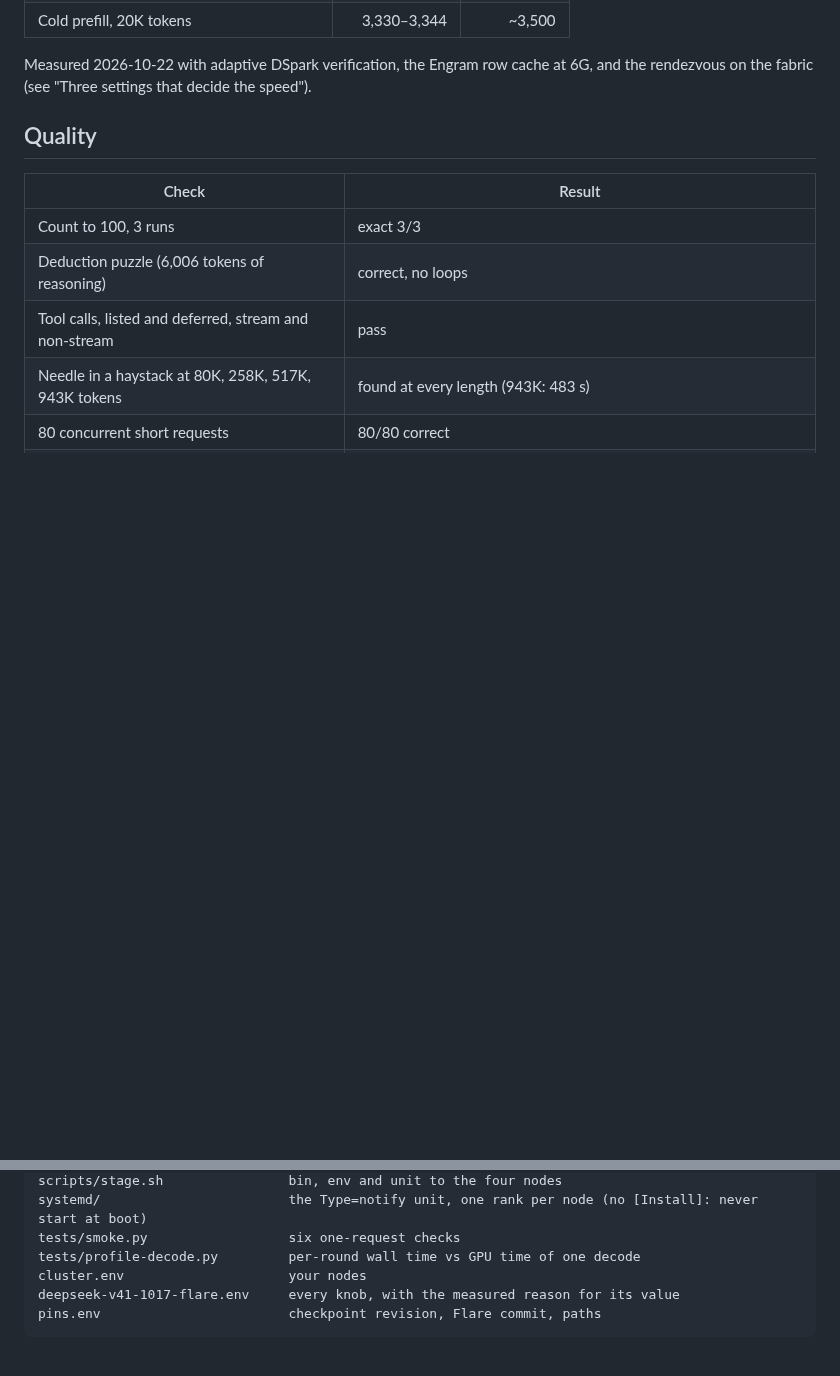
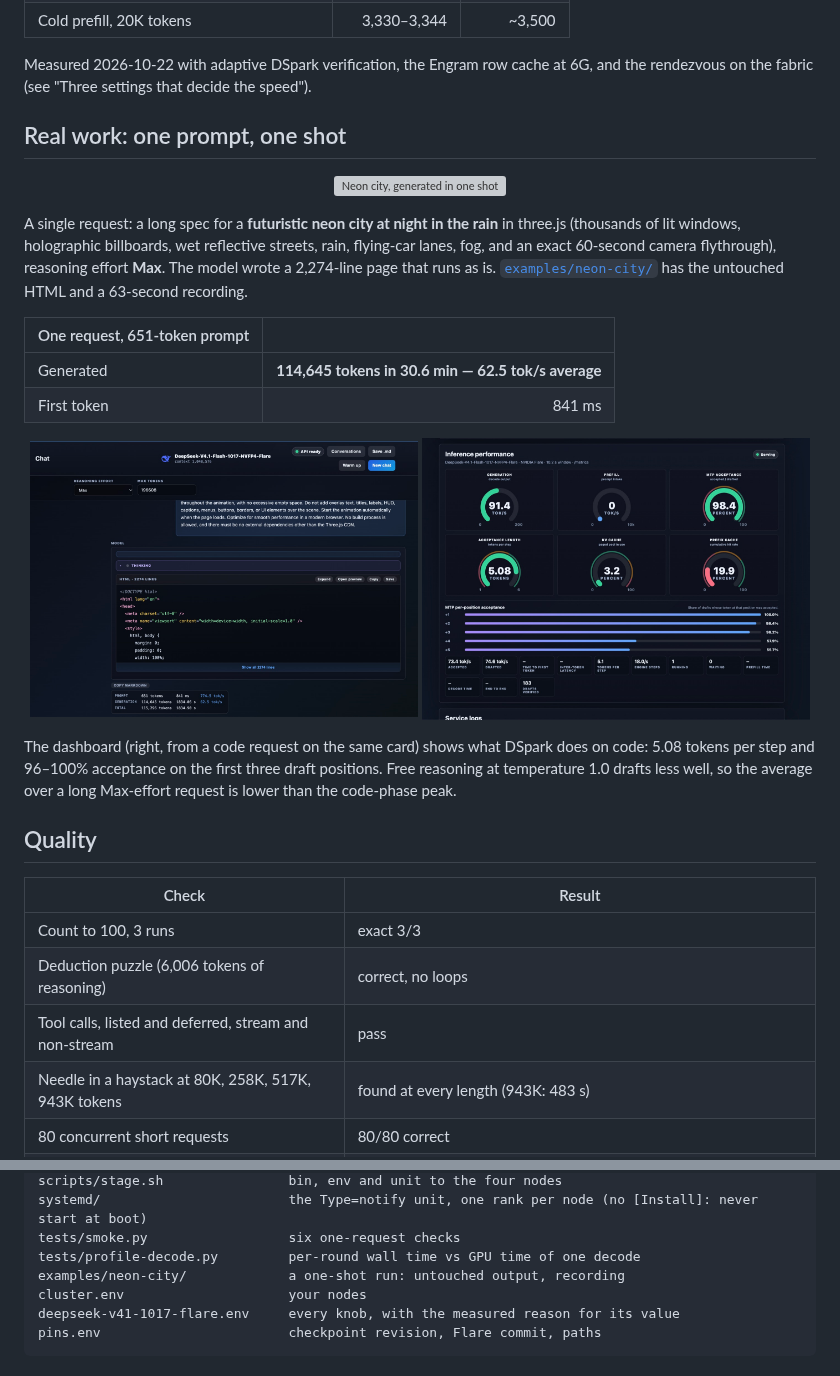
Before and after one commit to calvarado2004/deepseek-v41-1017-nvfp4-nvidia-flare, a Markdown page: README.md, 2 parts joined by grey strips. Rendered like a GitHub page; pictures changed too: assets/chat-neon-city.jpg (added), assets/dashboard-code.jpg (added); blank space fills up the shorter version; grey boxes are pictures that could not be loaded.

```diff
--- a/README.md
+++ b/README.md
@@ -29,6 +29,34 @@ Flare is faster for one request; vLLM is faster for four.
 
 Measured 2026-10-22 with adaptive DSpark verification, the Engram row cache at
 6G, and the rendezvous on the fabric (see "Three settings that decide the speed").
+
+## Real work: one prompt, one shot
+
+<p align="center">
+  <img src="assets/neon-city-demo.gif" alt="Neon city, generated in one shot" width="760">
+</p>
+
+A single request: a long spec for a **futuristic neon city at night in the rain**
+in three.js (thousands of lit windows, holographic billboards, wet reflective
+streets, rain, flying-car lanes, fog, and an exact 60-second camera
+flythrough), reasoning effort **Max**. The model wrote a 2,274-line page that
+runs as is. [`examples/neon-city/`](examples/neon-city/) has the untouched HTML
+and a 63-second recording.
+
+| One request, 651-token prompt | |
+|---|---:|
+| Generated | **114,645 tokens in 30.6 min — 62.5 tok/s average** |
+| First token | 841 ms |
+
+<p align="center">
+  <img src="assets/chat-neon-city.jpg" alt="The chat with the run's statistics" width="49%">
+  <img src="assets/dashboard-code.jpg" alt="Flare metrics while the model writes code: 91.4 tok/s, 5.08 tokens per step" width="49%">
+</p>
+
+The dashboard (right, from a code request on the same card) shows what DSpark
+does on code: 5.08 tokens per step and 96–100% acceptance on the first three
+draft positions. Free reasoning at temperature 1.0 drafts less well, so the
+average over a long Max-effort request is lower than the code-phase peak.
 
 ## Quality
 
@@ -169,6 +197,7 @@ scripts/stage.sh                bin, env and unit to the four nodes
 systemd/                        the Type=notify unit, one rank per node (no [Install]: never start at boot)
 tests/smoke.py                  six one-request checks
 tests/profile-decode.py         per-round wall time vs GPU time of one decode
+examples/neon-city/             a one-shot run: untouched output, recording
 cluster.env                     your nodes
 deepseek-v41-1017-flare.env     every knob, with the measured reason for its value
 pins.env                        checkpoint revision, Flare commit, paths
```
Also changed, not shown: examples/neon-city/README.md (added, +19 -0 lines), 3 other files.
